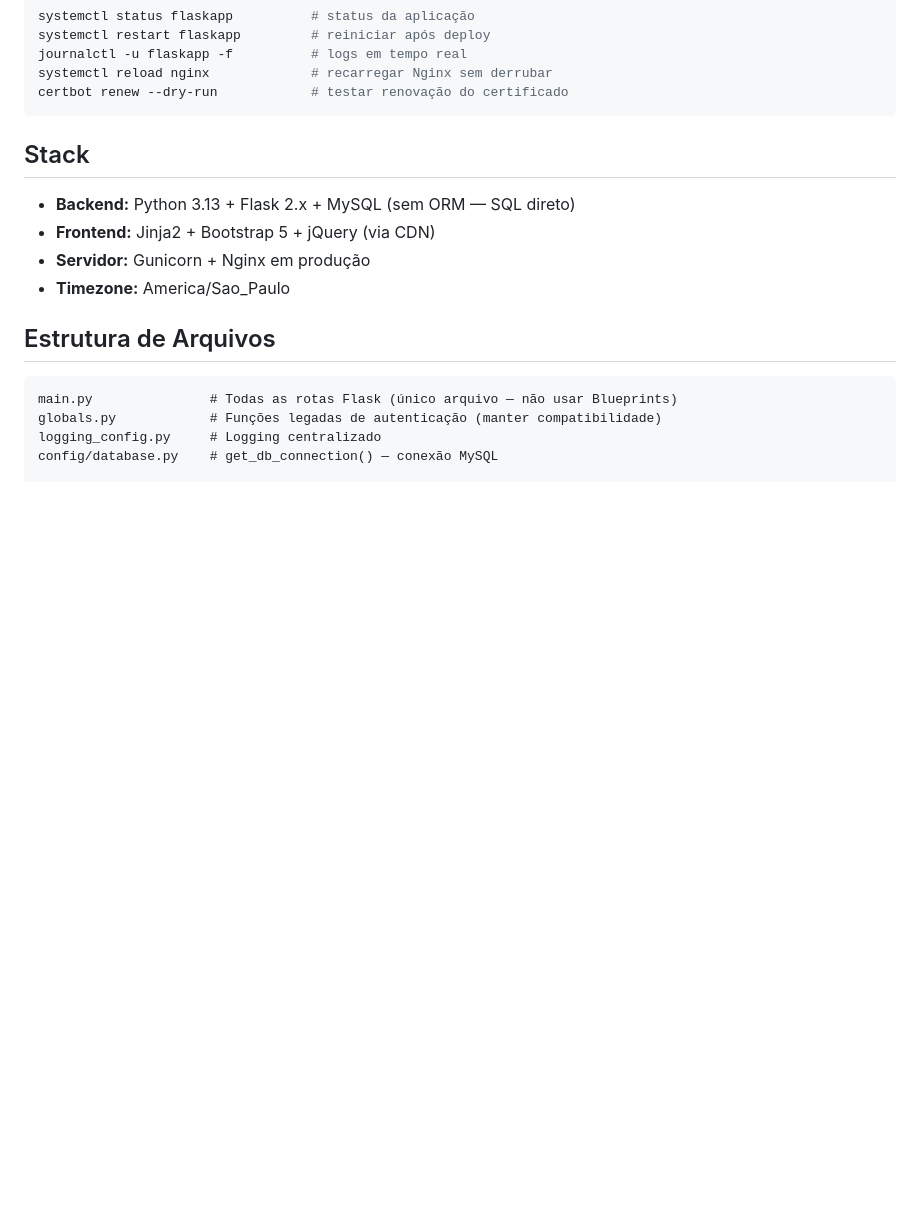
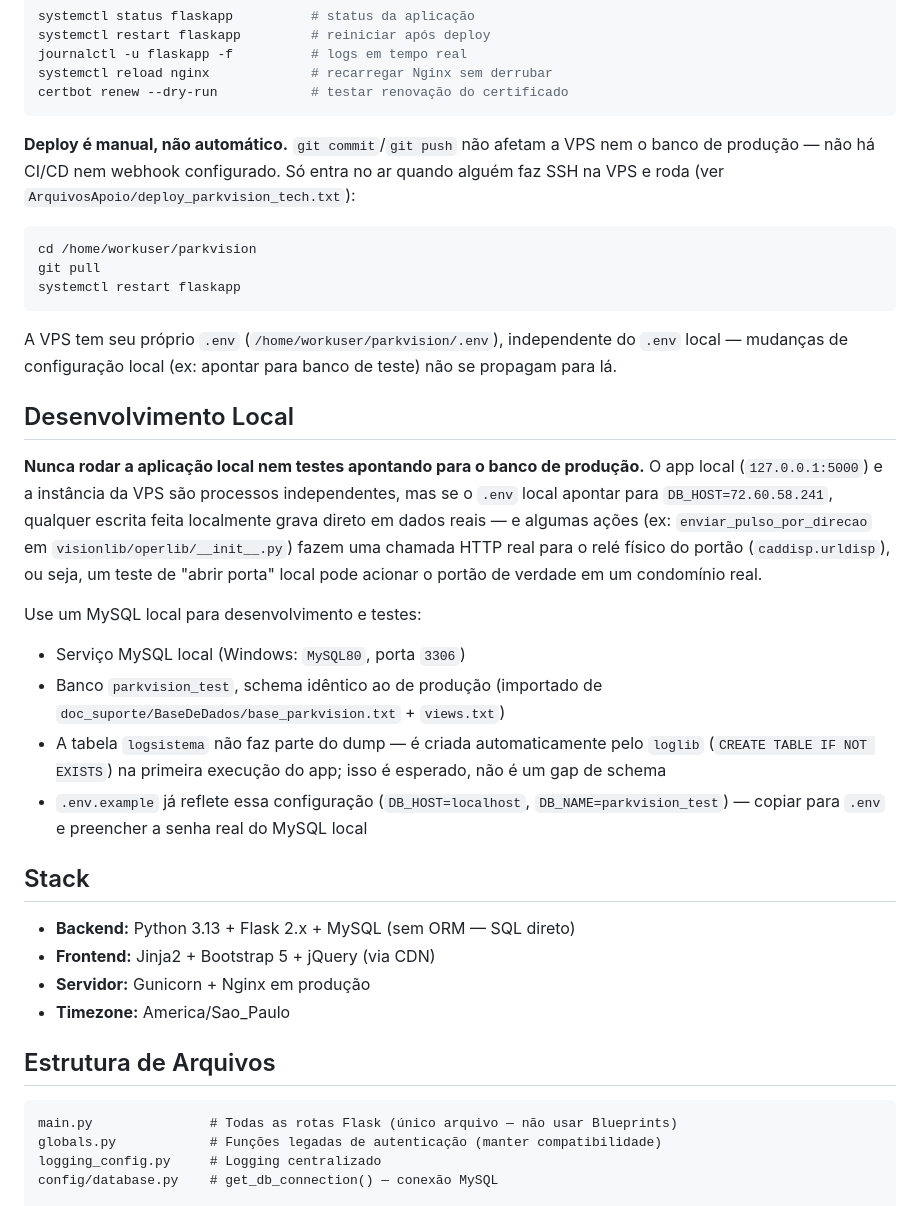
Before and after one commit to fernandofarooficial/parkvision, a Markdown page: CLAUDE.md, the part around the change. GitHub-like rendering; blank space fills up the shorter version.

Commit message:
Documentar deploy manual e setup de banco local no CLAUDE.md
Registra que git push não afeta a VPS (deploy é manual via git pull +
systemctl restart) e documenta o uso do banco MySQL local
(parkvision_test) para desenvolvimento/testes, evitando escrita
acidental na base de produção.

Co-Authored-By: Claude Sonnet 5 <noreply@anthropic.com>

````diff
--- a/CLAUDE.md
+++ b/CLAUDE.md
@@ -30,6 +30,24 @@ journalctl -u flaskapp -f          # logs em tempo real
 systemctl reload nginx             # recarregar Nginx sem derrubar
 certbot renew --dry-run            # testar renovação do certificado
 ```
+
+**Deploy é manual, não automático.** `git commit`/`git push` não afetam a VPS nem o banco de produção — não há CI/CD nem webhook configurado. Só entra no ar quando alguém faz SSH na VPS e roda (ver `ArquivosApoio/deploy_parkvision_tech.txt`):
+```bash
+cd /home/workuser/parkvision
+git pull
+systemctl restart flaskapp
+```
+A VPS tem seu próprio `.env` (`/home/workuser/parkvision/.env`), independente do `.env` local — mudanças de configuração local (ex: apontar para banco de teste) não se propagam para lá.
+
+## Desenvolvimento Local
+
+**Nunca rodar a aplicação local nem testes apontando para o banco de produção.** O app local (`127.0.0.1:5000`) e a instância da VPS são processos independentes, mas se o `.env` local apontar para `DB_HOST=72.60.58.241`, qualquer escrita feita localmente grava direto em dados reais — e algumas ações (ex: `enviar_pulso_por_direcao` em `visionlib/operlib/__init__.py`) fazem uma chamada HTTP real para o relé físico do portão (`caddisp.urldisp`), ou seja, um teste de "abrir porta" local pode acionar o portão de verdade em um condomínio real.
+
+Use um MySQL local para desenvolvimento e testes:
+- Serviço MySQL local (Windows: `MySQL80`, porta `3306`)
+- Banco `parkvision_test`, schema idêntico ao de produção (importado de `doc_suporte/BaseDeDados/base_parkvision.txt` + `views.txt`)
+- A tabela `logsistema` não faz parte do dump — é criada automaticamente pelo `loglib` (`CREATE TABLE IF NOT EXISTS`) na primeira execução do app; isso é esperado, não é um gap de schema
+- `.env.example` já reflete essa configuração (`DB_HOST=localhost`, `DB_NAME=parkvision_test`) — copiar para `.env` e preencher a senha real do MySQL local
 
 ## Stack
 
````
